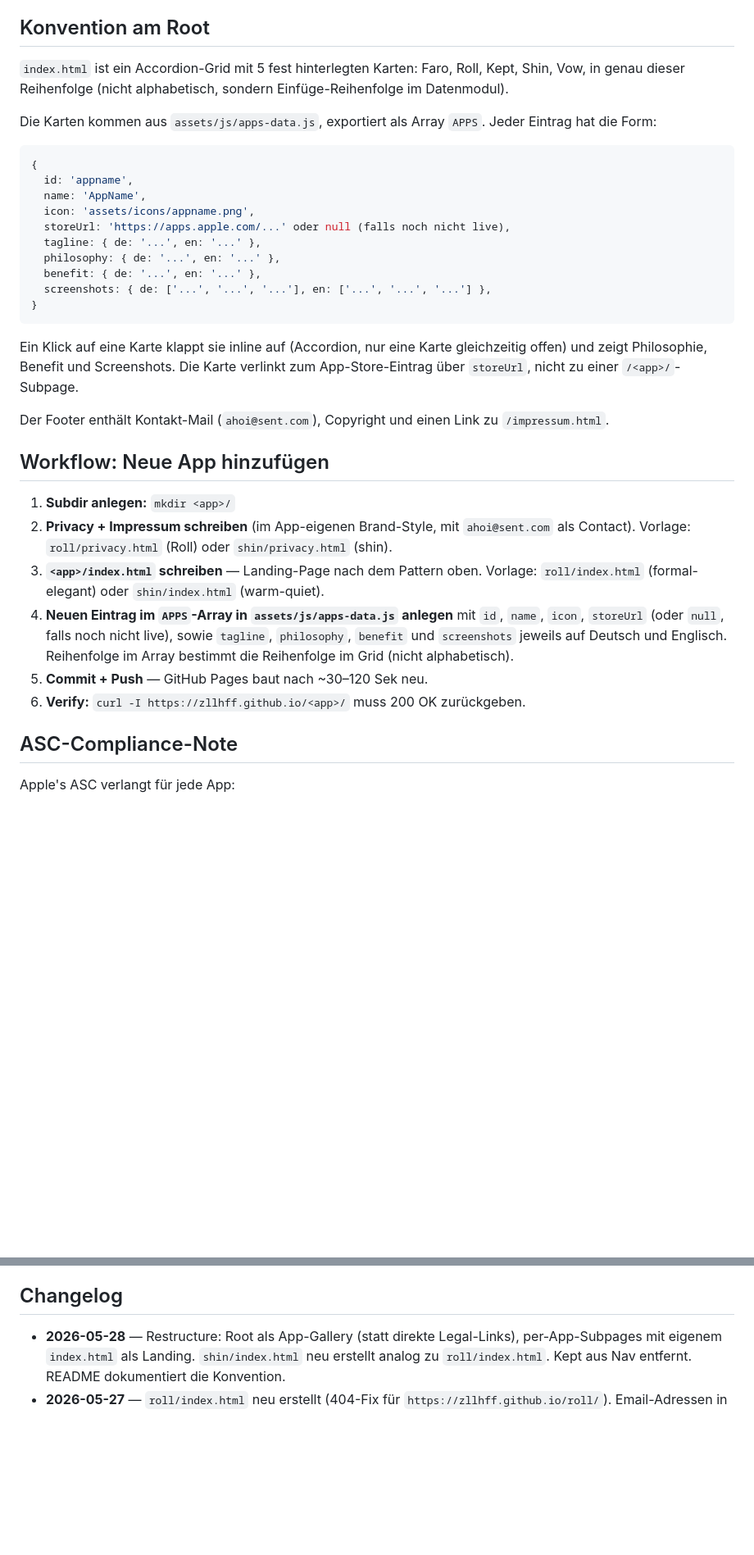
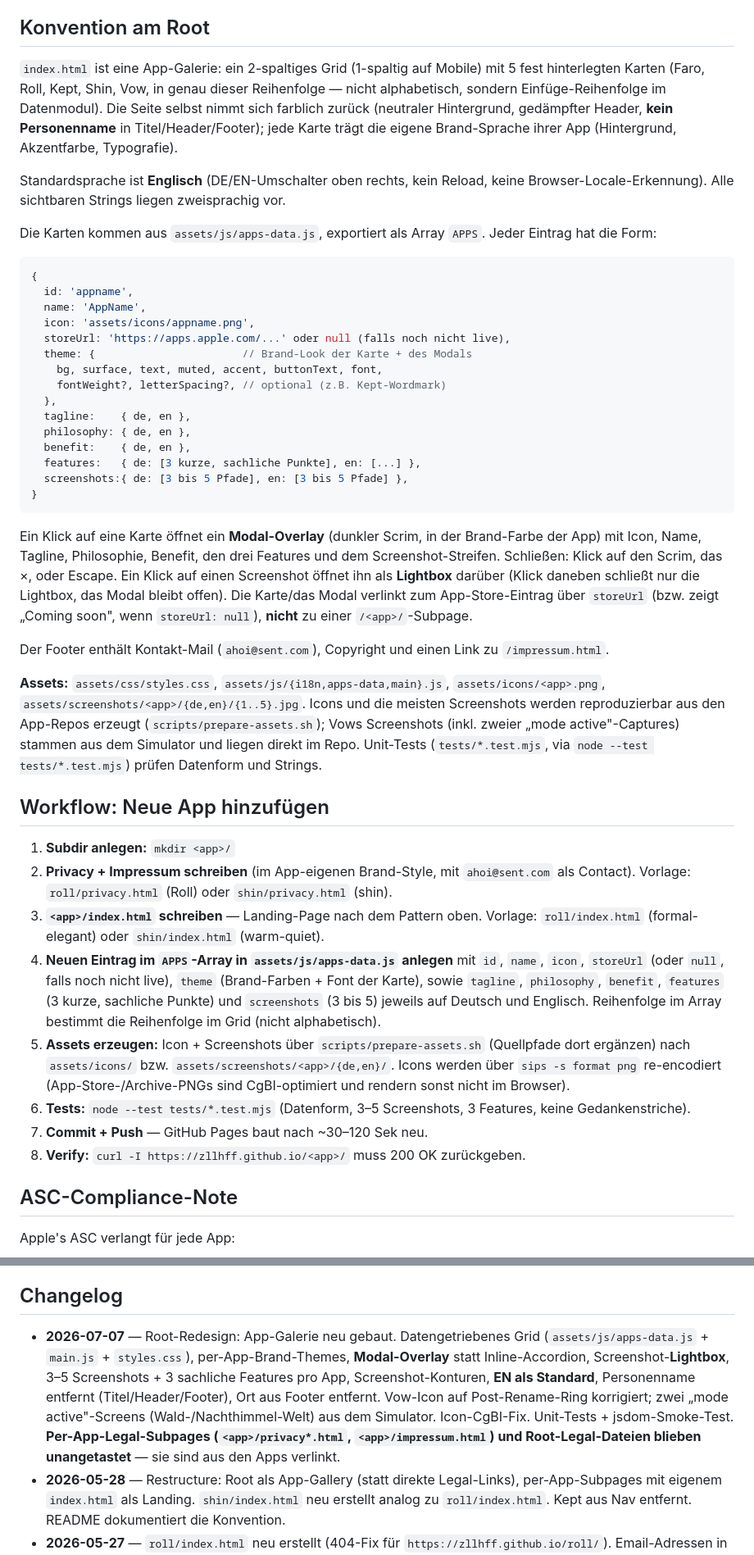
Before and after one commit to zllhff/zllhff.github.io, a Markdown page: README.md, 2 parts joined by grey strips. Shown at 82% size. GitHub-like rendering; blank space fills up the shorter version.

Commit message:
Document redesign: update README and design spec revision 2

````diff
--- a/README.md
+++ b/README.md
@@ -40,7 +40,9 @@ Jeder App-Hub fühlt sich wie seine eigene Brand-Surface an (eigene Farben, Typo
 
 ## Konvention am Root
 
-`index.html` ist ein Accordion-Grid mit 5 fest hinterlegten Karten: Faro, Roll, Kept, Shin, Vow, in genau dieser Reihenfolge (nicht alphabetisch, sondern Einfüge-Reihenfolge im Datenmodul).
+`index.html` ist eine App-Galerie: ein 2-spaltiges Grid (1-spaltig auf Mobile) mit 5 fest hinterlegten Karten (Faro, Roll, Kept, Shin, Vow, in genau dieser Reihenfolge — nicht alphabetisch, sondern Einfüge-Reihenfolge im Datenmodul). Die Seite selbst nimmt sich farblich zurück (neutraler Hintergrund, gedämpfter Header, **kein Personenname** in Titel/Header/Footer); jede Karte trägt die eigene Brand-Sprache ihrer App (Hintergrund, Akzentfarbe, Typografie).
+
+Standardsprache ist **Englisch** (DE/EN-Umschalter oben rechts, kein Reload, keine Browser-Locale-Erkennung). Alle sichtbaren Strings liegen zweisprachig vor.
 
 Die Karten kommen aus `assets/js/apps-data.js`, exportiert als Array `APPS`. Jeder Eintrag hat die Form:
 
@@ -50,25 +52,34 @@ Die Karten kommen aus `assets/js/apps-data.js`, exportiert als Array `APPS`. Jed
   name: 'AppName',
   icon: 'assets/icons/appname.png',
   storeUrl: 'https://apps.apple.com/...' oder null (falls noch nicht live),
-  tagline: { de: '...', en: '...' },
-  philosophy: { de: '...', en: '...' },
-  benefit: { de: '...', en: '...' },
-  screenshots: { de: ['...', '...', '...'], en: ['...', '...', '...'] },
+  theme: {                       // Brand-Look der Karte + des Modals
+    bg, surface, text, muted, accent, buttonText, font,
+    fontWeight?, letterSpacing?, // optional (z.B. Kept-Wordmark)
+  },
+  tagline:    { de, en },
+  philosophy: { de, en },
+  benefit:    { de, en },
+  features:   { de: [3 kurze, sachliche Punkte], en: [...] },
+  screenshots:{ de: [3 bis 5 Pfade], en: [3 bis 5 Pfade] },
 }
 ```
 
-Ein Klick auf eine Karte klappt sie inline auf (Accordion, nur eine Karte gleichzeitig offen) und zeigt Philosophie, Benefit und Screenshots. Die Karte verlinkt zum App-Store-Eintrag über `storeUrl`, nicht zu einer `/<app>/`-Subpage.
+Ein Klick auf eine Karte öffnet ein **Modal-Overlay** (dunkler Scrim, in der Brand-Farbe der App) mit Icon, Name, Tagline, Philosophie, Benefit, den drei Features und dem Screenshot-Streifen. Schließen: Klick auf den Scrim, das ×, oder Escape. Ein Klick auf einen Screenshot öffnet ihn als **Lightbox** darüber (Klick daneben schließt nur die Lightbox, das Modal bleibt offen). Die Karte/das Modal verlinkt zum App-Store-Eintrag über `storeUrl` (bzw. zeigt „Coming soon", wenn `storeUrl: null`), **nicht** zu einer `/<app>/`-Subpage.
 
 Der Footer enthält Kontakt-Mail (`ahoi@sent.com`), Copyright und einen Link zu `/impressum.html`.
+
+**Assets:** `assets/css/styles.css`, `assets/js/{i18n,apps-data,main}.js`, `assets/icons/<app>.png`, `assets/screenshots/<app>/{de,en}/{1..5}.jpg`. Icons und die meisten Screenshots werden reproduzierbar aus den App-Repos erzeugt (`scripts/prepare-assets.sh`); Vows Screenshots (inkl. zweier „mode active"-Captures) stammen aus dem Simulator und liegen direkt im Repo. Unit-Tests (`tests/*.test.mjs`, via `node --test tests/*.test.mjs`) prüfen Datenform und Strings.
 
 ## Workflow: Neue App hinzufügen
 
 1. **Subdir anlegen:** `mkdir <app>/`
 2. **Privacy + Impressum schreiben** (im App-eigenen Brand-Style, mit `ahoi@sent.com` als Contact). Vorlage: `roll/privacy.html` (Roll) oder `shin/privacy.html` (shin).
 3. **`<app>/index.html` schreiben** — Landing-Page nach dem Pattern oben. Vorlage: `roll/index.html` (formal-elegant) oder `shin/index.html` (warm-quiet).
-4. **Neuen Eintrag im `APPS`-Array in `assets/js/apps-data.js` anlegen** mit `id`, `name`, `icon`, `storeUrl` (oder `null`, falls noch nicht live), sowie `tagline`, `philosophy`, `benefit` und `screenshots` jeweils auf Deutsch und Englisch. Reihenfolge im Array bestimmt die Reihenfolge im Grid (nicht alphabetisch).
-5. **Commit + Push** — GitHub Pages baut nach ~30–120 Sek neu.
-6. **Verify:** `curl -I https://zllhff.github.io/<app>/` muss 200 OK zurückgeben.
+4. **Neuen Eintrag im `APPS`-Array in `assets/js/apps-data.js` anlegen** mit `id`, `name`, `icon`, `storeUrl` (oder `null`, falls noch nicht live), `theme` (Brand-Farben + Font der Karte), sowie `tagline`, `philosophy`, `benefit`, `features` (3 kurze, sachliche Punkte) und `screenshots` (3 bis 5) jeweils auf Deutsch und Englisch. Reihenfolge im Array bestimmt die Reihenfolge im Grid (nicht alphabetisch).
+5. **Assets erzeugen:** Icon + Screenshots über `scripts/prepare-assets.sh` (Quellpfade dort ergänzen) nach `assets/icons/` bzw. `assets/screenshots/<app>/{de,en}/`. Icons werden über `sips -s format png` re-encodiert (App-Store-/Archive-PNGs sind CgBI-optimiert und rendern sonst nicht im Browser).
+6. **Tests:** `node --test tests/*.test.mjs` (Datenform, 3–5 Screenshots, 3 Features, keine Gedankenstriche).
+7. **Commit + Push** — GitHub Pages baut nach ~30–120 Sek neu.
+8. **Verify:** `curl -I https://zllhff.github.io/<app>/` muss 200 OK zurückgeben.
 
 ## ASC-Compliance-Note
 
@@ -98,6 +109,7 @@ Alle Apps nutzen projektübergreifend **`ahoi@sent.com`** als Contact-Email (ASC
 
 ## Changelog
 
+- **2026-07-07** — Root-Redesign: App-Galerie neu gebaut. Datengetriebenes Grid (`assets/js/apps-data.js` + `main.js` + `styles.css`), per-App-Brand-Themes, **Modal-Overlay** statt Inline-Accordion, Screenshot-**Lightbox**, 3–5 Screenshots + 3 sachliche Features pro App, Screenshot-Konturen, **EN als Standard**, Personenname entfernt (Titel/Header/Footer), Ort aus Footer entfernt. Vow-Icon auf Post-Rename-Ring korrigiert; zwei „mode active"-Screens (Wald-/Nachthimmel-Welt) aus dem Simulator. Icon-CgBI-Fix. Unit-Tests + jsdom-Smoke-Test. **Per-App-Legal-Subpages (`<app>/privacy*.html`, `<app>/impressum.html`) und Root-Legal-Dateien blieben unangetastet** — sie sind aus den Apps verlinkt.
 - **2026-05-28** — Restructure: Root als App-Gallery (statt direkte Legal-Links), per-App-Subpages mit eigenem `index.html` als Landing. `shin/index.html` neu erstellt analog zu `roll/index.html`. Kept aus Nav entfernt. README dokumentiert die Konvention.
 - **2026-05-27** — `roll/index.html` neu erstellt (404-Fix für `https://zllhff.github.io/roll/`). Email-Adressen in allen Roll-Legal-Pages auf `ahoi@sent.com` (zentrale Convention).
 - **2026-05-20** — Roll Privacy-Pages (EN/DE/ES/FR) + Impressum für ASC-Submission.
````
Also changed, not shown: 1 other file.
